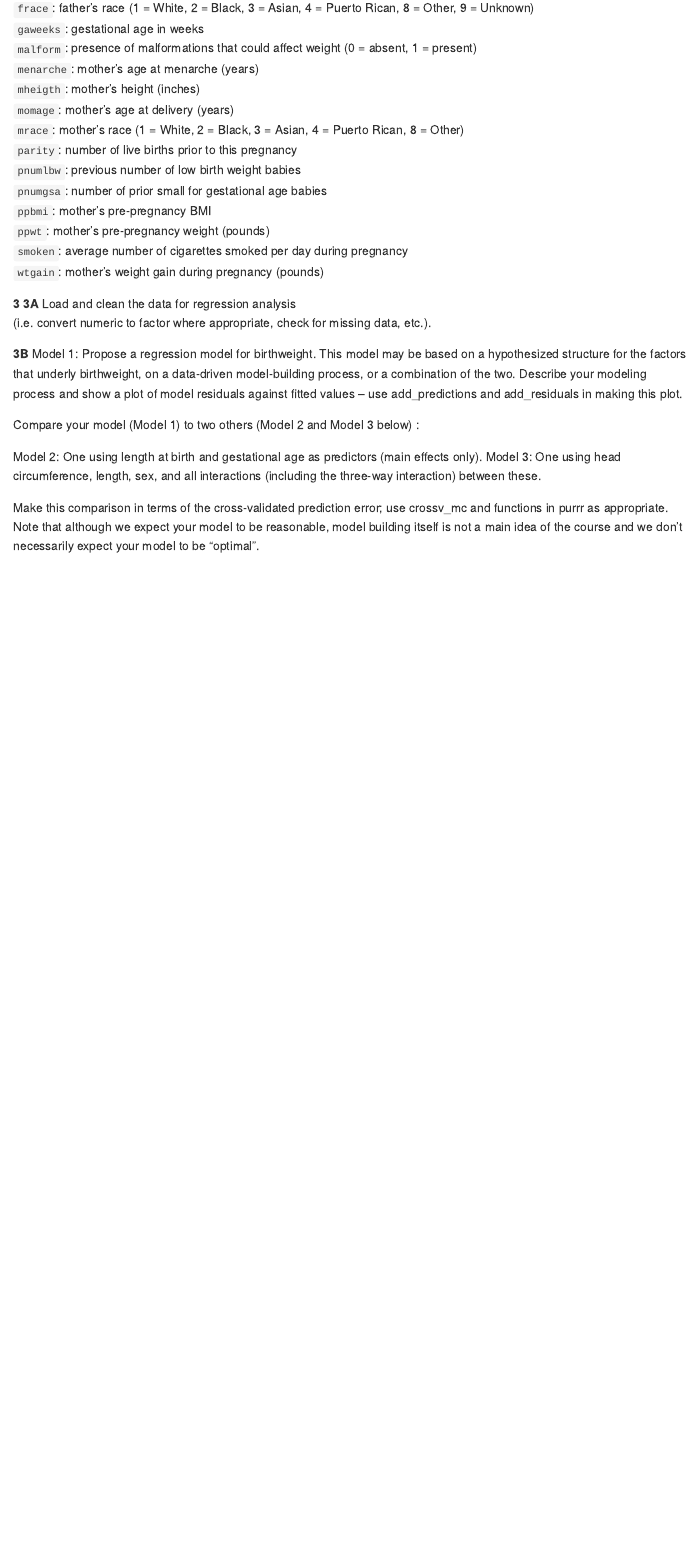
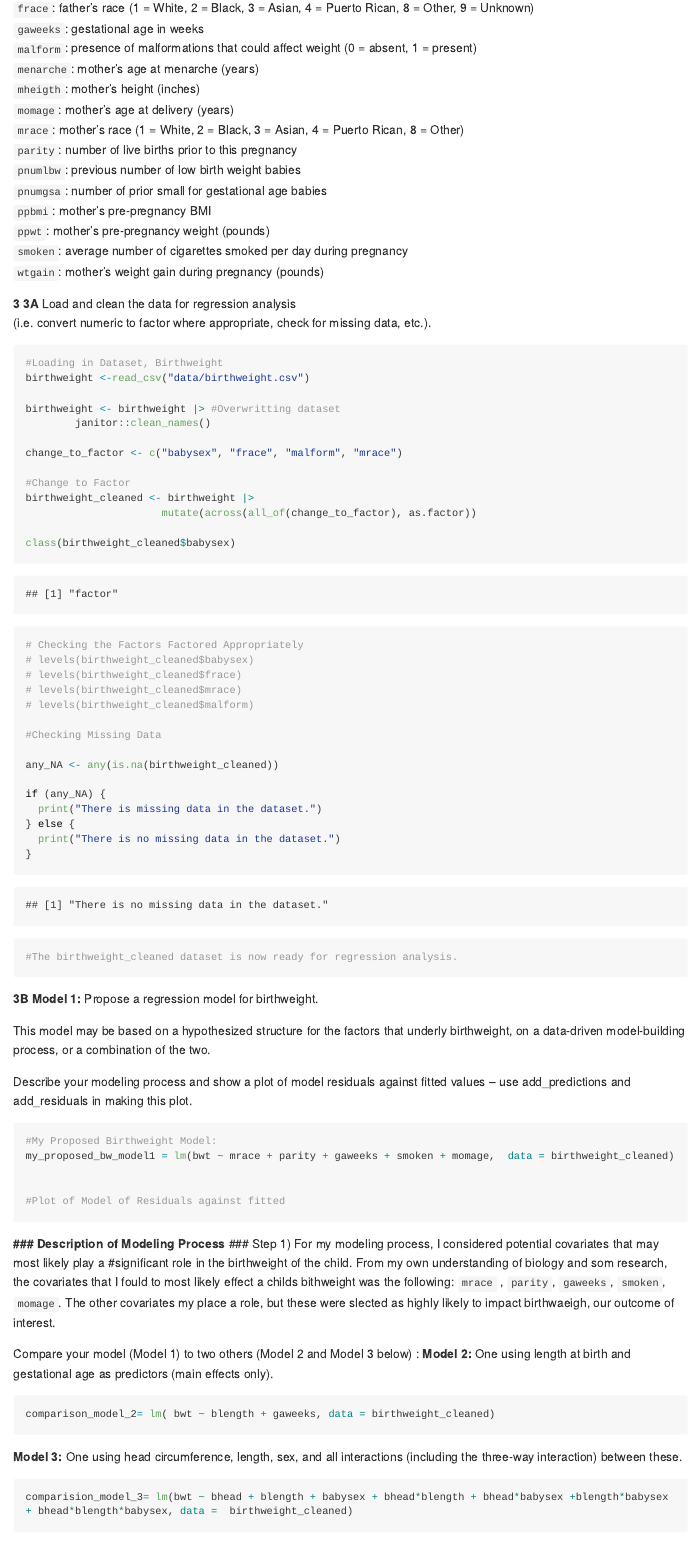
Before and after one commit to thecodejennerator/P8105_HW6_jao2195, an R Markdown document (P8105_HW6_jao2195.Rmd): the page in a window 1100 px wide, from 7560 px down. The pictures show the output file P8105_HW6_jao2195.md that the author committed with the source, drawn offline in the style of GitHub; long lines of code are wrapped.

Commit message:
Adding Partial Paroblem 3

````diff
--- a/P8105_HW6_jao2195.Rmd
+++ b/P8105_HW6_jao2195.Rmd
@@ -245,10 +245,66 @@ In this problem, you will analyze data gathered to understand the effects of sev
 Load and clean the data for regression analysis <br>
 (i.e. convert numeric to factor where appropriate, check for missing data, etc.).
 
+```{r message=FALSE}
+#Loading in Dataset, Birthweight
+birthweight <-read_csv("data/birthweight.csv")
+
+birthweight <- birthweight |> #Overwritting dataset
+        janitor::clean_names()
+
+change_to_factor <- c("babysex", "frace", "malform", "mrace")
+
+#Change to Factor
+birthweight_cleaned <- birthweight |>
+                      mutate(across(all_of(change_to_factor), as.factor))
+
+class(birthweight_cleaned$babysex)
+
+# Checking the Factors Factored Appropriately
+# levels(birthweight_cleaned$babysex)
+# levels(birthweight_cleaned$frace)
+# levels(birthweight_cleaned$mrace)
+# levels(birthweight_cleaned$malform)
+
+#Checking Missing Data
+
+any_NA <- any(is.na(birthweight_cleaned))
+
+if (any_NA) {
+  print("There is missing data in the dataset.")
+} else {
+  print("There is no missing data in the dataset.")
+}
+
+#The birthweight_cleaned dataset is now ready for regression analysis.
+```
 **3B**
-Model 1: Propose a regression model for birthweight. This model may be based on a hypothesized structure for the factors that underly birthweight, on a data-driven model-building process, or a combination of the two. Describe your modeling process and show a plot of model residuals against fitted values – use add_predictions and add_residuals in making this plot.
+**Model 1:** Propose a regression model for birthweight.
+
+This model may be based on a hypothesized structure for the factors that underly birthweight, on a data-driven model-building process, or a combination of the two.
+
+Describe your modeling process and show a plot of model residuals against fitted values – use add_predictions and add_residuals in making this plot.
+
+```{r}
+#My Proposed Birthweight Model:
+my_proposed_bw_model1 = lm(bwt ~ mrace + parity + gaweeks + smoken + momage,  data = birthweight_cleaned)
+
+
+#Plot of Model of Residuals against fitted
+```
+
+**### Description of Modeling Process**
+### Step 1) For my modeling process, I considered potential covariates that may most likely play a
+#significant role in the birthweight of the child. From my own understanding of biology and som research, the covariates that I fould to most likely effect a childs bithweight was the following: `mrace` , `parity`, `gaweeks`, `smoken`, `momage`. The other covariates my place a role, but these were slected as highly likely to impact birthwaeigh, our outcome of interest.
 
 Compare your model (Model 1) to two others (Model 2 and Model 3 below) :
+**Model 2:** One using length at birth and gestational age as predictors (main effects only).
 
-Model 2: One using length at birth and gestational age as predictors (main effects only).
-Model 3: One using head circumference, length, sex, and all interactions (including the three-way interaction) between these.
+```{r}
+comparison_model_2= lm( bwt ~ blength + gaweeks, data = birthweight_cleaned)
+```
+
+
+**Model 3:** One using head circumference, length, sex, and all interactions (including the three-way interaction) between these.
+```{r}
+comparision_model_3= lm(bwt ~ bhead + blength + babysex + bhead*blength + bhead*babysex +blength*babysex + bhead*blength*babysex, data =  birthweight_cleaned)
````
Also changed, not shown: P8105_HW6_jao2195.md, P8105_HW6_jao2195.Rmd (10 more changed lines).
